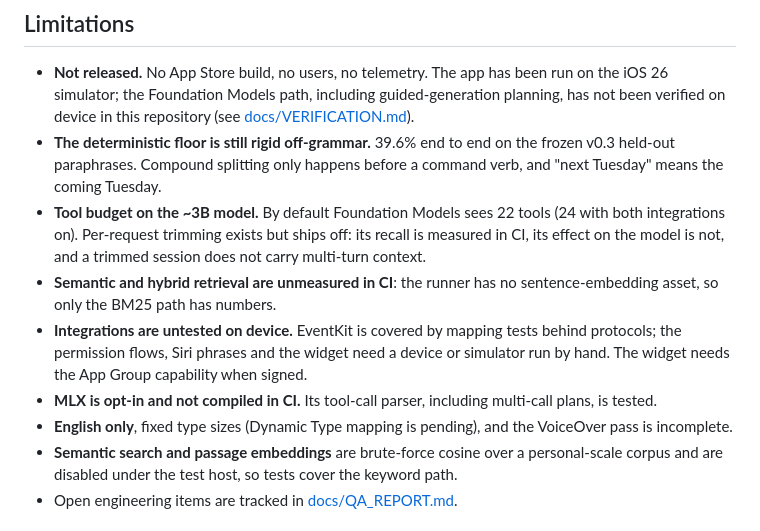
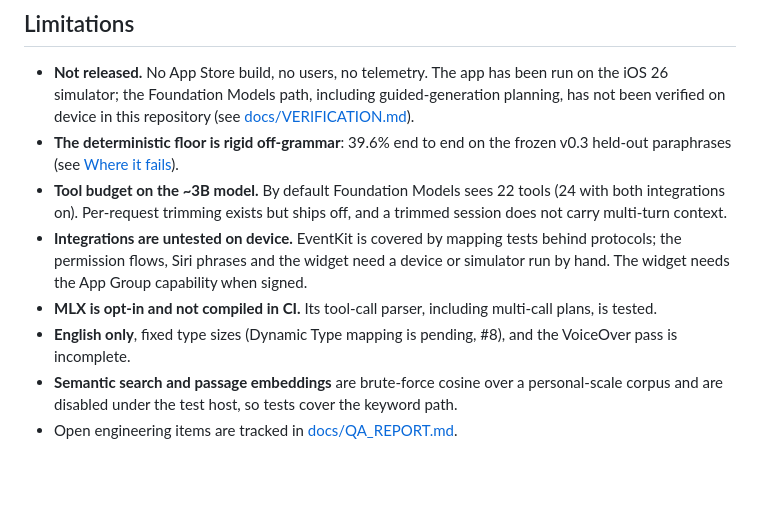
Before and after one commit to seanmcrae/pocketbrains-app, a Markdown page: README.md, the part around one of its changes. Drawn GitHub-style; blank space fills up the shorter version.

```diff
--- a/README.md
+++ b/README.md
@@ -391,24 +451,19 @@ every number on it comes from a CI log.
   has been run on the iOS 26 simulator; the Foundation Models path,
   including guided-generation planning, has not been verified on device in
   this repository (see [docs/VERIFICATION.md](docs/VERIFICATION.md)).
-- **The deterministic floor is still rigid off-grammar.** 39.6% end to
-  end on the frozen v0.3 held-out paraphrases. Compound splitting only
-  happens before a command verb, and "next Tuesday" means the coming
-  Tuesday.
+- **The deterministic floor is rigid off-grammar**: 39.6% end to end on
+  the frozen v0.3 held-out paraphrases (see [Where it fails](https://github.com/seanmcrae/pocketbrains-app#where-it-fails)).
 - **Tool budget on the ~3B model.** By default Foundation Models sees 22
   tools (24 with both integrations on). Per-request trimming exists but
-  ships off: its recall is measured in CI, its effect on the model is
-  not, and a trimmed session does not carry multi-turn context.
-- **Semantic and hybrid retrieval are unmeasured in CI**: the runner has
-  no sentence-embedding asset, so only the BM25 path has numbers.
+  ships off, and a trimmed session does not carry multi-turn context.
 - **Integrations are untested on device.** EventKit is covered by mapping
   tests behind protocols; the permission flows, Siri phrases and the
   widget need a device or simulator run by hand. The widget needs the App
   Group capability when signed.
 - **MLX is opt-in and not compiled in CI.** Its tool-call parser,
   including multi-call plans, is tested.
-- **English only**, fixed type sizes (Dynamic Type mapping is pending),
-  and the VoiceOver pass is incomplete.
+- **English only**, fixed type sizes (Dynamic Type mapping is pending,
+  #8), and the VoiceOver pass is incomplete.
 - **Semantic search and passage embeddings** are brute-force cosine over a
   personal-scale corpus and are disabled under the test host, so tests
   cover the keyword path.
```
Also changed, not shown: other parts of README.md (+85 -18 lines).
